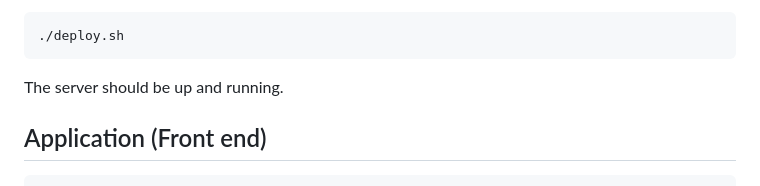
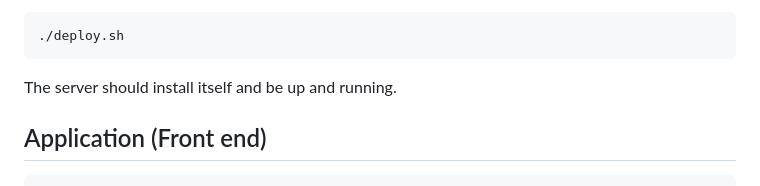
Before and after one commit to Raph-Romeo/SAE-Piloter-un-projet-informatique, a Markdown page: README.md, the part around the change. Drawn GitHub-style.

````diff
--- a/README.md
+++ b/README.md
@@ -47,7 +47,7 @@ sudo chmod +x deploy.sh
 ```bash
 ./deploy.sh
 ```
-The server should be up and running.
+The server should install itself and be up and running.
 
 ## Application (Front end)
 ```bat
````
